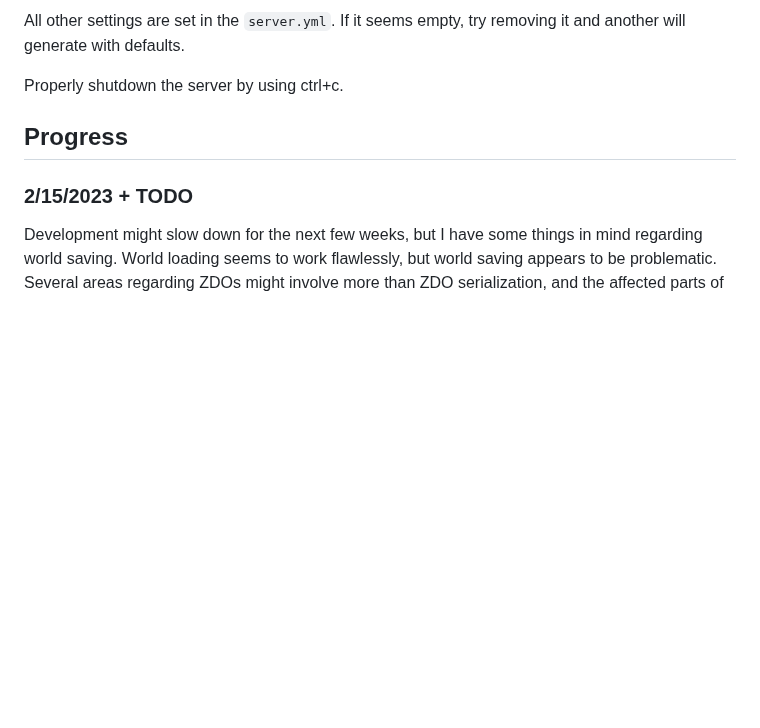
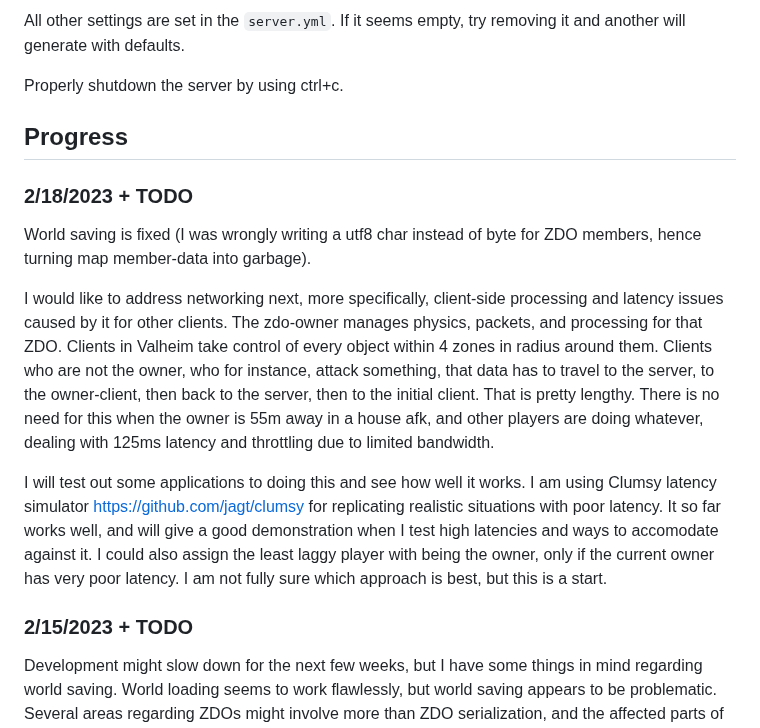
Before and after one commit to ricosolana/Valhalla, a Markdown page: README.md, the part around the change. Drawn GitHub-style; blank space fills up the shorter version.

```diff
--- a/README.md
+++ b/README.md
@@ -28,6 +28,14 @@ All other settings are set in the `server.yml`. If it seems empty, try removing
 Properly shutdown the server by using ctrl+c.
 
 ## Progress
+### 2/18/2023 + TODO
+
+World saving is fixed (I was wrongly writing a utf8 char instead of byte for ZDO members, hence turning map member-data into garbage).
+
+I would like to address networking next, more specifically, client-side processing and latency issues caused by it for other clients. The zdo-owner manages physics, packets, and processing for that ZDO. Clients in Valheim take control of every object within 4 zones in radius around them. Clients who are not the owner, who for instance, attack something, that data has to travel to the server, to the owner-client, then back to the server, then to the initial client. That is pretty lengthy. There is no need for this when the owner is 55m away in a house afk, and other players are doing whatever, dealing with 125ms latency and throttling due to limited bandwidth.
+
+I will test out some applications to doing this and see how well it works. I am using Clumsy latency simulator https://github.com/jagt/clumsy for replicating realistic situations with poor latency. It so far works well, and will give a good demonstration when I test high latencies and ways to accomodate against it. I could also assign the least laggy player with being the owner, only if the current owner has very poor latency. I am not fully sure which approach is best, but this is a start.
+
 ### 2/15/2023 + TODO
 
 Development might slow down for the next few weeks, but I have some things in mind regarding world saving. World loading seems to work flawlessly, but world saving appears to be problematic. Several areas regarding ZDOs might involve more than ZDO serialization, and the affected parts of this are:
```
